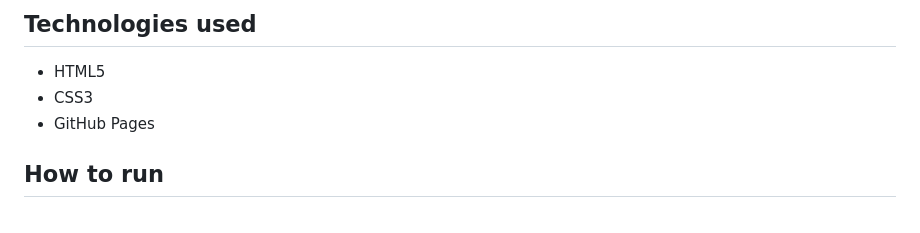
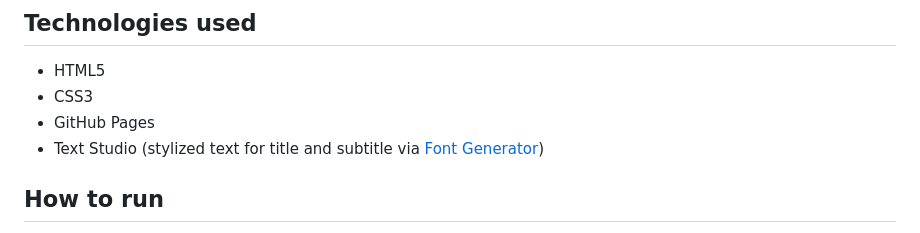
Before and after one commit to theodoremoreland/PortfolioExample, a Markdown page: README.md, the part around the change. Drawn GitHub-style.

Commit message:
added text studio link/credit in readme

```diff
--- a/README.md
+++ b/README.md
@@ -44,6 +44,7 @@ The assignment requirements went as follows:
 - HTML5
 - CSS3
 - GitHub Pages
+- Text Studio (stylized text for title and subtitle via [Font Generator](https://www.textstudio.com/))
 
 ## How to run
 
```
